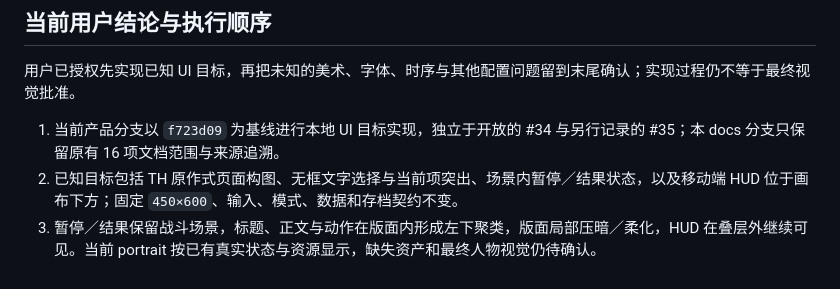
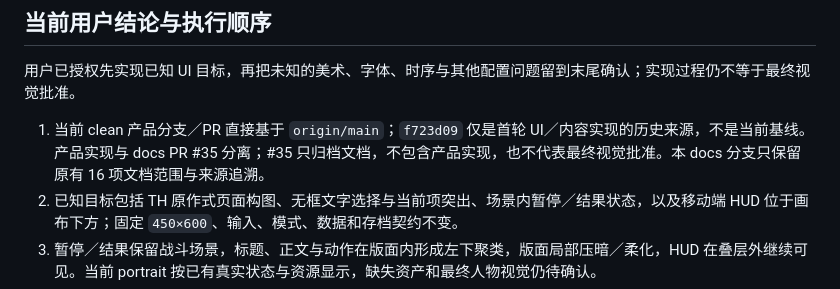
Before and after one commit to OTTOWiki/OWProject, a Markdown page: .scratch/ui-hud-redesign/README.md, the part around the change. GitHub-like rendering.

Commit message:
docs: align clean product baseline wording

```diff
--- a/.scratch/ui-hud-redesign/README.md
+++ b/.scratch/ui-hud-redesign/README.md
@@ -6,7 +6,7 @@
 
 用户已授权先实现已知 UI 目标，再把未知的美术、字体、时序与其他配置问题留到末尾确认；实现过程仍不等于最终视觉批准。
 
-1. 当前产品分支以 `f723d09` 为基线进行本地 UI 目标实现，独立于开放的 #34 与另行记录的 #35；本 docs 分支只保留原有 16 项文档范围与来源追溯。
+1. 当前 clean 产品分支／PR 直接基于 `origin/main`；`f723d09` 仅是首轮 UI／内容实现的历史来源，不是当前基线。产品实现与 docs PR #35 分离；#35 只归档文档，不包含产品实现，也不代表最终视觉批准。本 docs 分支只保留原有 16 项文档范围与来源追溯。
 2. 已知目标包括 TH 原作式页面构图、无框文字选择与当前项突出、场景内暂停／结果状态，以及移动端 HUD 位于画布下方；固定 `450×600`、输入、模式、数据和存档契约不变。
 3. 暂停／结果保留战斗场景，标题、正文与动作在版面内形成左下聚类，版面局部压暗／柔化，HUD 在叠层外继续可见。当前 portrait 按已有真实状态与资源显示，缺失资产和最终人物视觉仍待确认。
 4. 保留 02/06 已交付的功能与结构；20 仍是战斗 UI 的既有调整入口，主菜单调整范围沿用 02 记录。08、11 继续标为部分实现，不能因本轮已知视觉目标解锁未指定机制。
```
